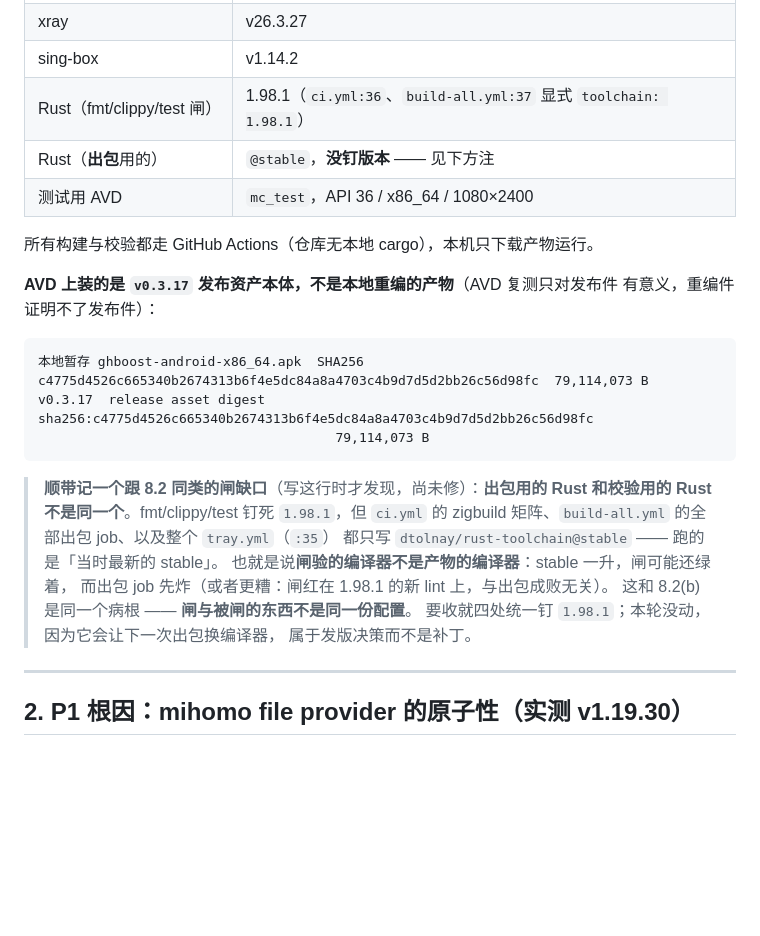
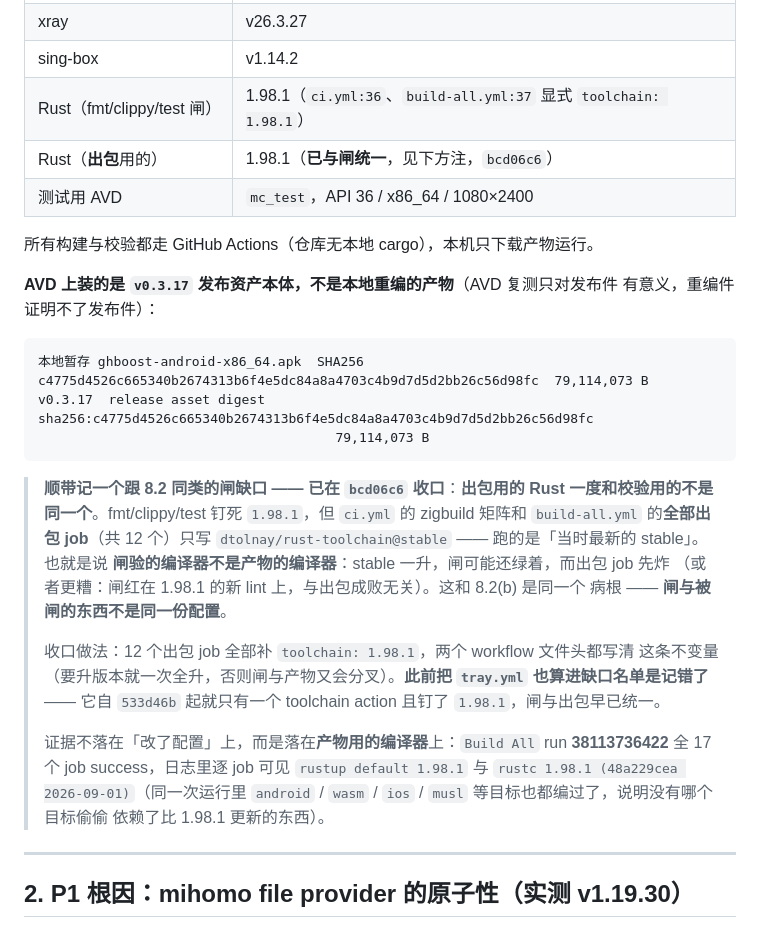
Before and after one commit to lilyco-42/ghboost, a Markdown page: FREEVPN-TEST-2026-09-26.md, the part around the change. GitHub-like rendering; blank space fills up the shorter version.

````diff
--- a/FREEVPN-TEST-2026-09-26.md
+++ b/FREEVPN-TEST-2026-09-26.md
@@ -40,7 +40,7 @@ free-VPN README → `scan` → `test` → `add` → 托盘订阅 → 出口 IP
 | xray | v26.3.27 |
 | sing-box | v1.14.2 |
 | Rust（fmt/clippy/test 闸） | 1.98.1（`ci.yml:36`、`build-all.yml:37` 显式 `toolchain: 1.98.1`） |
-| Rust（**出包**用的） | `@stable`，**没钉版本** —— 见下方注 |
+| Rust（**出包**用的） | 1.98.1（**已与闸统一**，见下方注，`bcd06c6`） |
 | 测试用 AVD | `mc_test`，API 36 / x86_64 / 1080×2400 |
 
 所有构建与校验都走 GitHub Actions（仓库无本地 cargo），本机只下载产物运行。
@@ -55,15 +55,24 @@ v0.3.17  release asset digest        sha256:c4775d4526c665340b2674313b6f4e5dc84a
 ```
 
 
-> **顺带记一个跟 8.2 同类的闸缺口**（写这行时才发现，尚未修）：**出包用的 Rust
-> 和校验用的 Rust 不是同一个**。fmt/clippy/test 钉死 `1.98.1`，但 `ci.yml` 的
-> zigbuild 矩阵、`build-all.yml` 的全部出包 job、以及整个 `tray.yml`（`:35`）
-> 都只写 `dtolnay/rust-toolchain@stable` —— 跑的是「当时最新的 stable」。
-> 也就是说**闸验的编译器不是产物的编译器**：stable 一升，闸可能还绿着，
-> 而出包 job 先炸（或者更糟：闸红在 1.98.1 的新 lint 上，与出包成败无关）。
-> 这和 8.2(b) 是同一个病根 —— **闸与被闸的东西不是同一份配置**。
-> 要收就四处统一钉 `1.98.1`；本轮没动，因为它会让下一次出包换编译器，
-> 属于发版决策而不是补丁。
+> **顺带记一个跟 8.2 同类的闸缺口 —— 已在 `bcd06c6` 收口**：**出包用的 Rust
+> 一度和校验用的不是同一个**。fmt/clippy/test 钉死 `1.98.1`，但 `ci.yml` 的
+> zigbuild 矩阵和 `build-all.yml` 的**全部出包 job**（共 12 个）只写
+> `dtolnay/rust-toolchain@stable` —— 跑的是「当时最新的 stable」。也就是说
+> **闸验的编译器不是产物的编译器**：stable 一升，闸可能还绿着，而出包 job 先炸
+> （或者更糟：闸红在 1.98.1 的新 lint 上，与出包成败无关）。这和 8.2(b) 是同一个
+> 病根 —— **闸与被闸的东西不是同一份配置**。
+>
+> 收口做法：12 个出包 job 全部补 `toolchain: 1.98.1`，两个 workflow 文件头都写清
+> 这条不变量（要升版本就一次全升，否则闸与产物又会分叉）。**此前把 `tray.yml`
+> 也算进缺口名单是记错了** —— 它自 `533d46b` 起就只有一个 toolchain action 且钉了
+> `1.98.1`，闸与出包早已统一。
+>
+> 证据不落在「改了配置」上，而是落在**产物用的编译器**上：`Build All` run
+> **38113736422** 全 17 个 job success，日志里逐 job 可见
+> `rustup default 1.98.1` 与 `rustc 1.98.1 (48a229cea 2026-09-01)`（同一次运行里
+> `android` / `wasm` / `ios` / `musl` 等目标也都编过了，说明没有哪个目标偷偷
+> 依赖了比 1.98.1 更新的东西）。
 
 ---
 
````
Also changed, not shown: MULTI-CORE-PLAN.md (+26 -7 lines).
